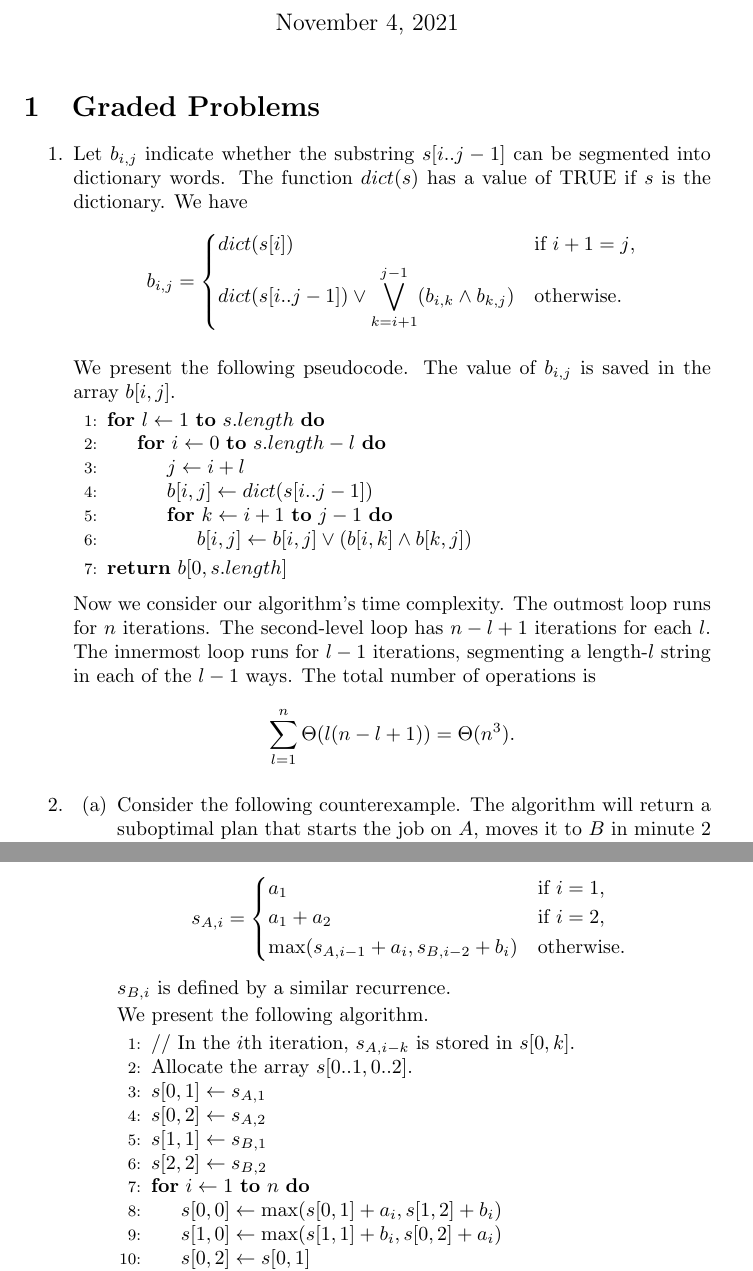
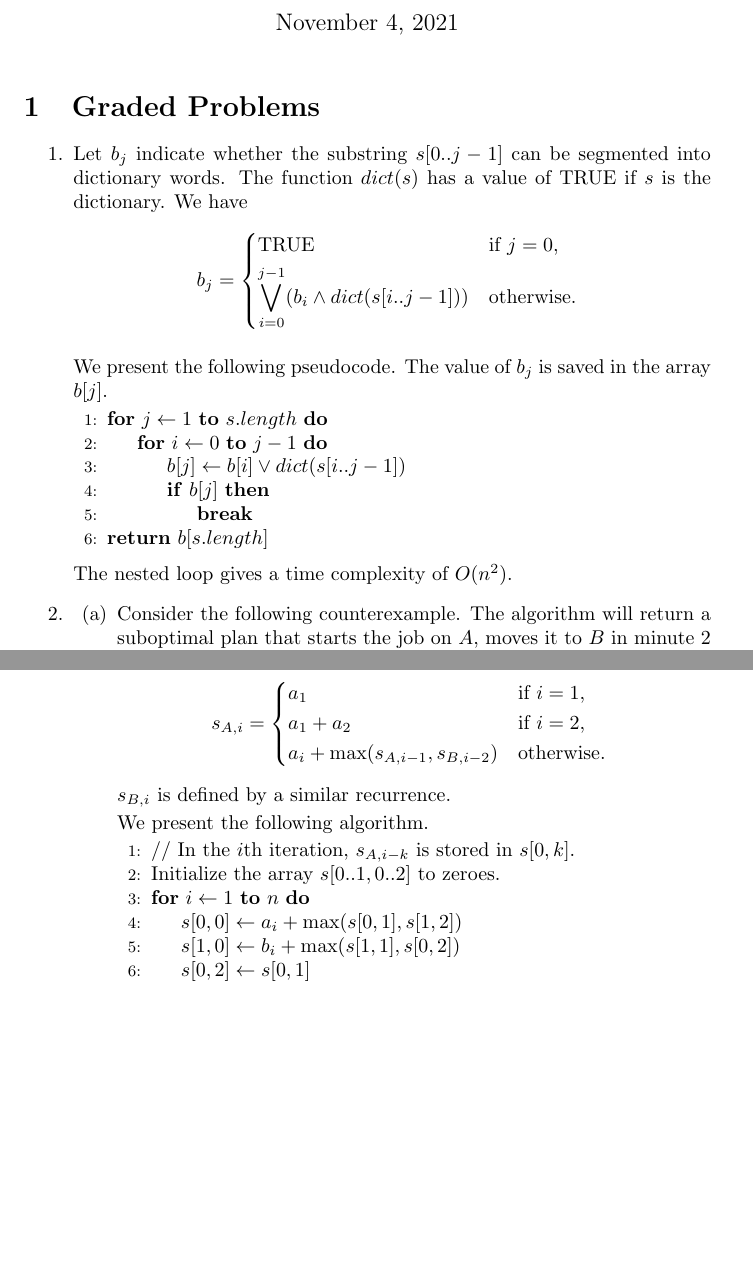
Before and after one commit to xushangning/usc-mscs, a LaTeX document (CSCI 570/hw/7.tex): two parts of pages 1 and 2 of 4, joined at a grey line, cut so that both start at the same text, the shorter picture padded with empty space. Compiled offline with pdfLaTeX.

Commit message:
Check answers for 570 HW 7
Problem 1: Use 1D rather than 2D array for memoization.

Problem 2: Incorrect recurrence.

```diff
--- a/CSCI 570/hw/7.tex
+++ b/CSCI 570/hw/7.tex
@@ -15,32 +15,28 @@
 \section{Graded Problems}
 
 \begin{enumerate}
-    \item Let $b_{i, j}$ indicate whether the substring $s[i..j - 1]$ can be segmented into dictionary words. The function $dict(s)$ has a value of TRUE if $s$ is the dictionary. We have
+    \item Let $b_j$ indicate whether the substring $s[0..j - 1]$ can be segmented into dictionary words. The function $dict(s)$ has a value of TRUE if $s$ is the dictionary. We have
     \[
-        b_{i, j} = \begin{dcases*}
-            dict(s[i]) & if $i + 1 = j$,\\
-            dict(s[i..j - 1]) \lor \bigvee_{k = i + 1}^{j - 1} (b_{i, k} \land b_{k, j}) & otherwise.
+        b_j = \begin{dcases*}
+            \mathrm{TRUE} & if $j = 0$,\\
+             \bigvee_{i = 0}^{j - 1} (b_i \land dict(s[i..j - 1])) & otherwise.
         \end{dcases*}
     \]
 
-    We present the following pseudocode. The value of $b_{i, j}$ is saved in the array $b[i, j]$.
+    We present the following pseudocode. The value of $b_j$ is saved in the array $b[j]$.
     \begin{algorithmic}[1]
-        \For{$l \gets 1$ \textbf{to} $s.length$}
-            \For{$i \gets 0$ \textbf{to} $s.length - l$}
-                \State $j \gets i + l$
-                \State $b[i, j] \gets dict(s[i..j - 1])$
-                \For{$k \gets i + 1$ \textbf{to} $j - 1$}
-                    \State $b[i, j] \gets b[i, j] \lor (b[i, k] \land b[k, j])$
-                \EndFor
+        \For{$j \gets 1$ \textbf{to} $s.length$}
+            \For{$i \gets 0$ \textbf{to} $j - 1$}
+                \State $b[j] \gets b[i] \lor dict(s[i..j - 1])$
+                \If{$b[j]$}
+                    \State \textbf{break}
+                \EndIf
             \EndFor
         \EndFor
-        \State \Return $b[0, s.length]$
+        \State \Return $b[s.length]$
     \end{algorithmic}
 
-    Now we consider our algorithm's time complexity. The outmost loop runs for $n$ iterations. The second-level loop has $n - l + 1$ iterations for each $l$. The innermost loop runs for $l - 1$ iterations, segmenting a length-$l$ string in each of the $l - 1$ ways. The total number of operations is
-    \[
-        \sum_{l = 1}^{n} \Theta(l(n - l + 1)) = \Theta(n^3).
-    \]
+    The nested loop gives a time complexity of $O(n^2)$.
 
     \item \begin{enumerate}
         \item Consider the following counterexample. The algorithm will return a suboptimal plan that starts the job on $A$, moves it to $B$ in minute 2 and stays there till the end, missing the opportunity to run the job on $A$ in minute 4 to simulate 100 steps.
@@ -58,7 +54,7 @@
             s_{A, i} = \begin{dcases*}
                 a_1 & if $i = 1$,\\
                 a_1 + a_2 & if $i = 2$,\\
-                \max(s_{A, i - 1} + a_i, s_{B, i - 2} + b_i) & otherwise.
+                a_i + \max(s_{A, i - 1}, s_{B, i - 2}) & otherwise.
             \end{dcases*}
         \]
         $s_{B, i}$ is defined by a similar recurrence.
@@ -66,14 +62,10 @@
         We present the following algorithm.
         \begin{algorithmic}[1]
             \State // In the $i$th iteration, $s_{A, i - k}$ is stored in $s[0, k]$.
-            \State Allocate the array $s[0..1, 0..2]$.
-            \State $s[0, 1] \gets s_{A, 1}$
-            \State $s[0, 2] \gets s_{A, 2}$
-            \State $s[1, 1] \gets s_{B, 1}$
-            \State $s[2, 2] \gets s_{B, 2}$
+            \State Initialize the array $s[0..1, 0..2]$ to zeroes.
             \For{$i \gets 1$ \textbf{to} $n$}
-                \State $s[0, 0] \gets \max(s[0, 1] + a_i, s[1, 2] + b_i)$
-                \State $s[1, 0] \gets \max(s[1, 1] + b_i, s[0, 2] + a_i)$
+                \State $s[0, 0] \gets a_i + \max(s[0, 1], s[1, 2])$
+                \State $s[1, 0] \gets b_i + \max(s[1, 1], s[0, 2])$
                 \State $s[0, 2] \gets s[0, 1]$
                 \State $s[0, 1] \gets s[0, 0]$
                 \State $s[1, 2] \gets s[1, 1]$
```
